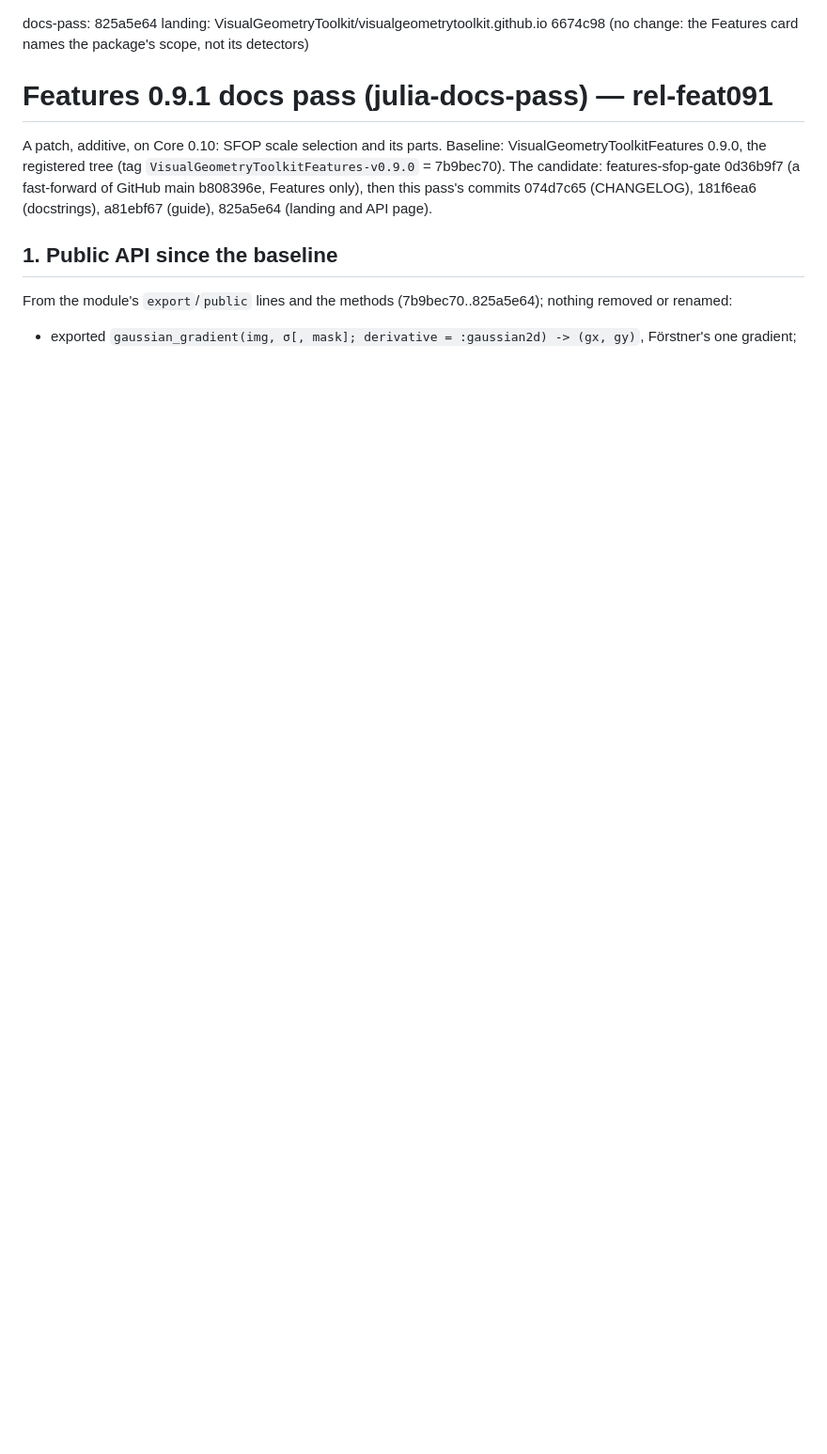
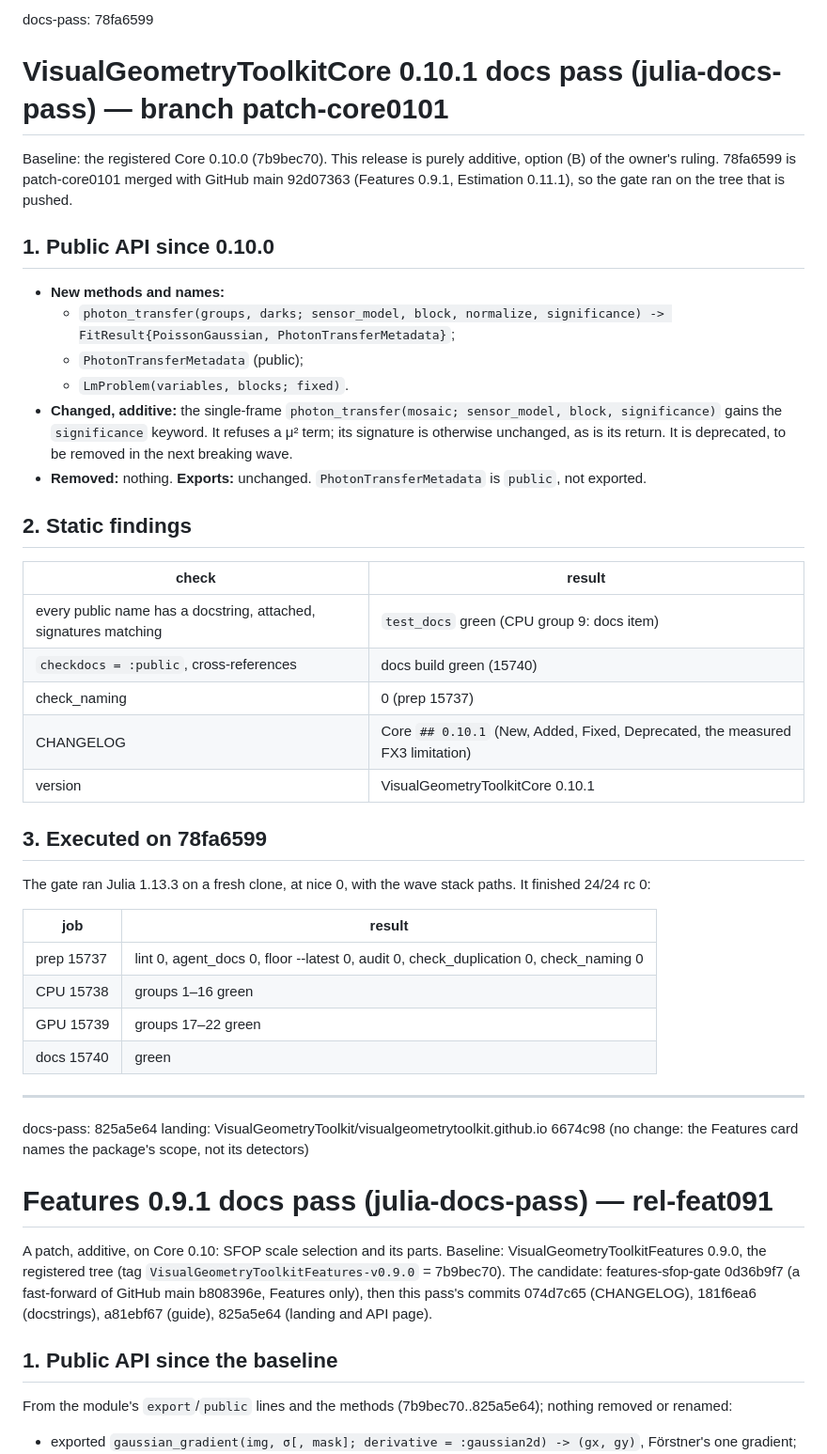
Before and after one commit to VisualGeometryToolkit/VisualGeometryToolkit.jl, a Markdown page: .release/docs-pass.md, the part around the change. Shown at 94% size. Rendered like a GitHub page; blank space fills up the shorter version.

Commit message:
Release records: Core 0.10.1 docs pass (docs-pass: 78fa6599) and duplication checklist

```diff
--- a/.release/docs-pass.md
+++ b/.release/docs-pass.md
@@ -1,3 +1,45 @@
+docs-pass: 78fa6599
+
+# VisualGeometryToolkitCore 0.10.1 docs pass (julia-docs-pass) — branch patch-core0101
+
+Baseline: the registered Core 0.10.0 (7b9bec70). This release is purely additive, option (B) of the owner's ruling. 78fa6599 is
+patch-core0101 merged with GitHub main 92d07363 (Features 0.9.1, Estimation 0.11.1), so the gate ran on the tree
+that is pushed.
+
+## 1. Public API since 0.10.0
+
+- **New methods and names:**
+  - `photon_transfer(groups, darks; sensor_model, block, normalize, significance) -> FitResult{PoissonGaussian, PhotonTransferMetadata}`;
+  - `PhotonTransferMetadata` (public);
+  - `LmProblem(variables, blocks; fixed)`.
+- **Changed, additive:** the single-frame `photon_transfer(mosaic; sensor_model, block, significance)` gains the
+  `significance` keyword. It refuses a μ² term; its signature is otherwise unchanged, as is its return. It is
+  deprecated, to be removed in the next breaking wave.
+- **Removed:** nothing. **Exports:** unchanged. `PhotonTransferMetadata` is `public`, not exported.
+
+## 2. Static findings
+
+| check | result |
+|---|---|
+| every public name has a docstring, attached, signatures matching | `test_docs` green (CPU group 9: docs item) |
+| `checkdocs = :public`, cross-references | docs build green (15740) |
+| check_naming | 0 (prep 15737) |
+| CHANGELOG | Core `## 0.10.1` (New, Added, Fixed, Deprecated, the measured FX3 limitation) |
+| version | VisualGeometryToolkitCore 0.10.1 |
+
+## 3. Executed on 78fa6599
+
+The gate ran Julia 1.13.3 on a fresh clone, at nice 0, with the wave stack paths. It finished 24/24 rc 0:
+
+| job | result |
+|---|---|
+| prep 15737 | lint 0, agent_docs 0, floor --latest 0, audit 0, check_duplication 0, check_naming 0 |
+| CPU 15738 | groups 1–16 green |
+| GPU 15739 | groups 17–22 green |
+| docs 15740 | green |
+
+---
+
 docs-pass: 825a5e64
 landing: VisualGeometryToolkit/visualgeometrytoolkit.github.io 6674c98 (no change: the Features card names the package's scope, not its detectors)
 
```
Also changed, not shown: .release/duplication-checklist.md (+14 -0 lines).
